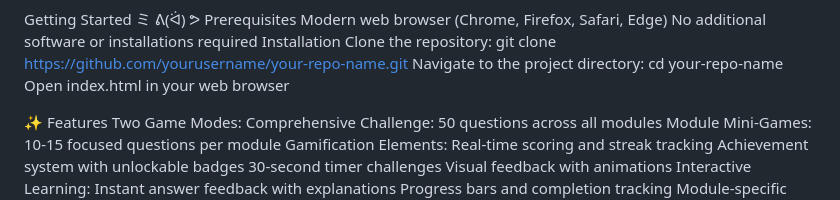
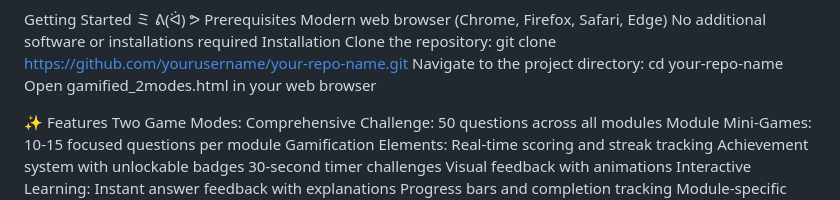
Before and after one commit to 514fmrepository-sudo/FMgame, a Markdown page: README.md, the part around the change. GitHub-like rendering.

Commit message:
Update README.md
(ᇂ_ᇂ |||)
	( ￣□￣ )(ᇂ_ᇂ |||)
	( ￣□￣ )(ᇂ_ᇂ |||)
	( ￣□￣ )

```diff
--- a/README.md
+++ b/README.md
@@ -19,7 +19,7 @@ Clone the repository:
 git clone https://github.com/yourusername/your-repo-name.git
 Navigate to the project directory:
 cd your-repo-name
-Open index.html in your web browser
+Open gamified_2modes.html in your web browser
 
 ✨ Features
 Two Game Modes:
```
